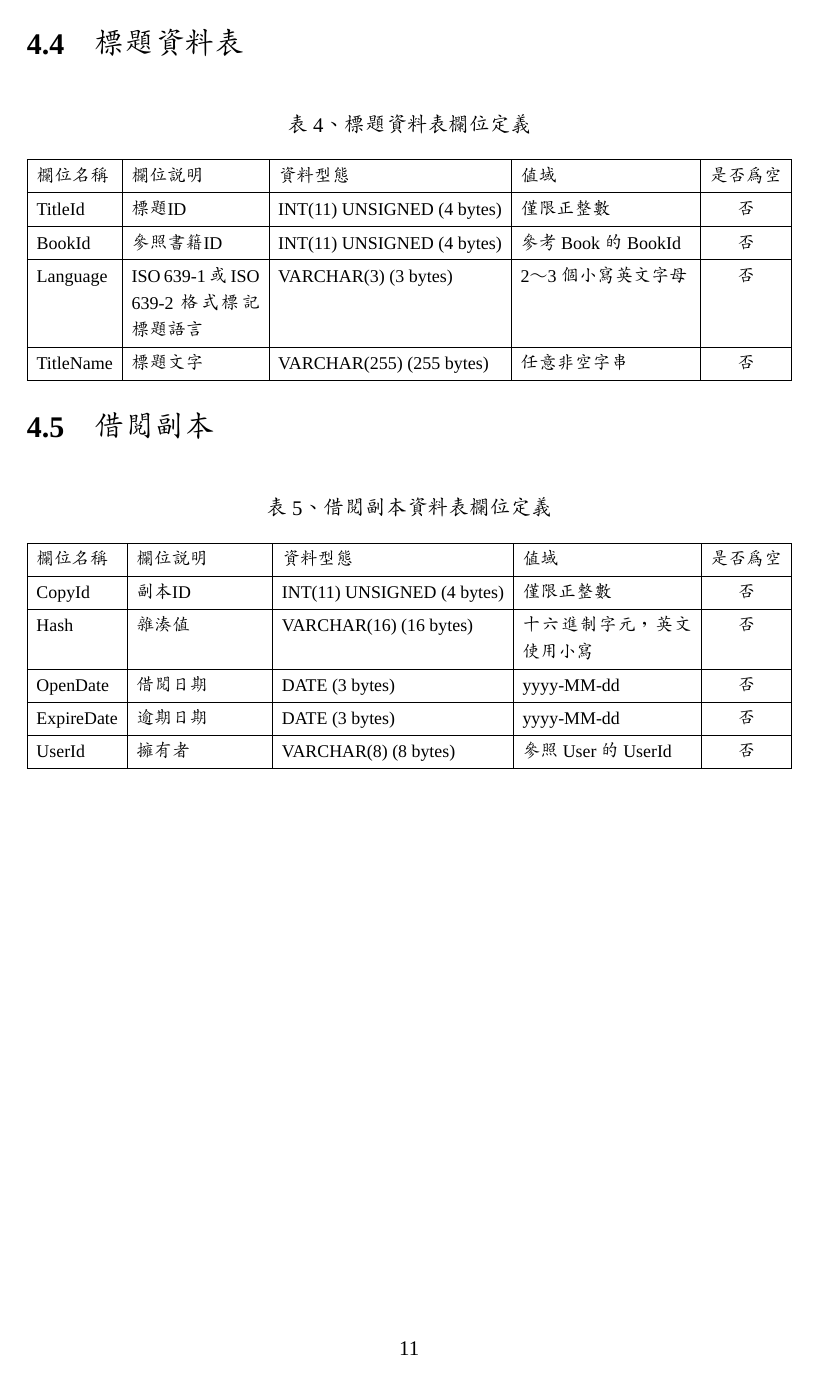
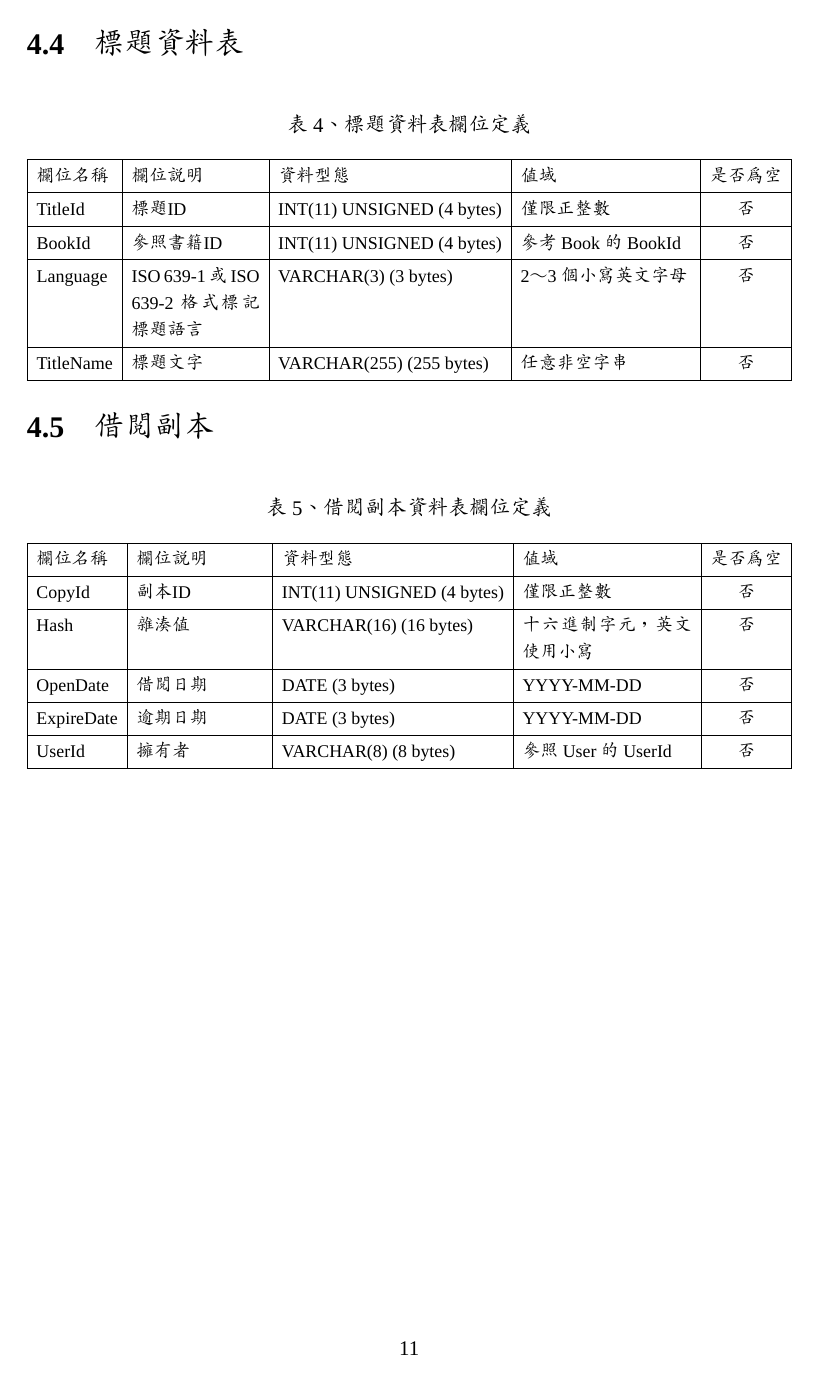
Before and after one commit to NFU-Database-Group/Campus-Digital-Bookstore, a LaTeX document (src/latex/main.tex, which reads src/latex/section/完整性限制.tex): page 11 of 14. Compiled offline with XeLaTeX; a missing font is replaced by an installed copy or a similar font.

Commit message:
♻️ yyyy-MM-dd to YYYY-MM-DD

```diff
--- a/src/latex/section/完整性限制.tex
+++ b/src/latex/section/完整性限制.tex
@@ -116,9 +116,9 @@
         \hline
         Hash       & 雜湊值      & \texttt{VARCHAR(16)} (16 bytes)      & 十六進制字元，英文使用小寫  & 否       \\
         \hline
-        OpenDate   & 借閱日期    & \texttt{DATE} (3 bytes)               & yyyy-MM-dd                & 否       \\
+        OpenDate   & 借閱日期    & \texttt{DATE} (3 bytes)               & YYYY-MM-DD                & 否       \\
         \hline
-        ExpireDate & 逾期日期    & \texttt{DATE} (3 bytes)               & yyyy-MM-dd                & 否       \\
+        ExpireDate & 逾期日期    & \texttt{DATE} (3 bytes)               & YYYY-MM-DD                & 否       \\
         \hline
         UserId     & 擁有者      & \texttt{VARCHAR(8)} (8 bytes)         & 參照 User 的 UserId       & 否       \\
         \hline
```
Also changed, not shown: src/latex/section/完整性限制.tex (2 more changed lines).
